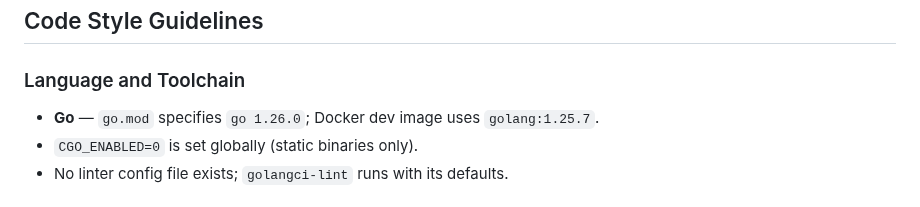
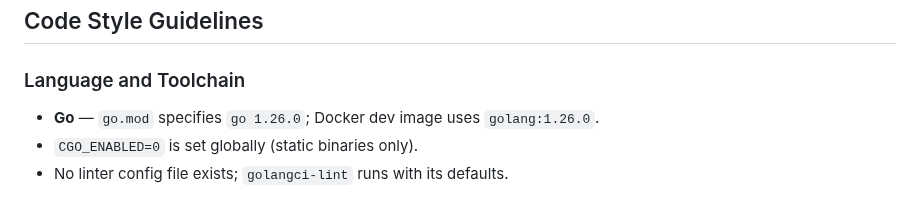
Before and after one commit to veerendra2/speedtest_exporter, a Markdown page: AGENTS.md, the part around the change. Rendered like a GitHub page.

```diff
--- a/AGENTS.md
+++ b/AGENTS.md
@@ -65,7 +65,7 @@ Test files must end in `_test.go` and live alongside the package they test (e.g.
 
 ### Language and Toolchain
 
-- **Go** — `go.mod` specifies `go 1.26.0`; Docker dev image uses `golang:1.25.7`.
+- **Go** — `go.mod` specifies `go 1.26.0`; Docker dev image uses `golang:1.26.0`.
 - `CGO_ENABLED=0` is set globally (static binaries only).
 - No linter config file exists; `golangci-lint` runs with its defaults.
 
```
Also changed, not shown: README.md (+9 -4 lines), dashboards/grafana-dashboard-screenshot.png, dashboards/speedtest-exporter-cpu-memory-usage.png (added), 2 other files.
